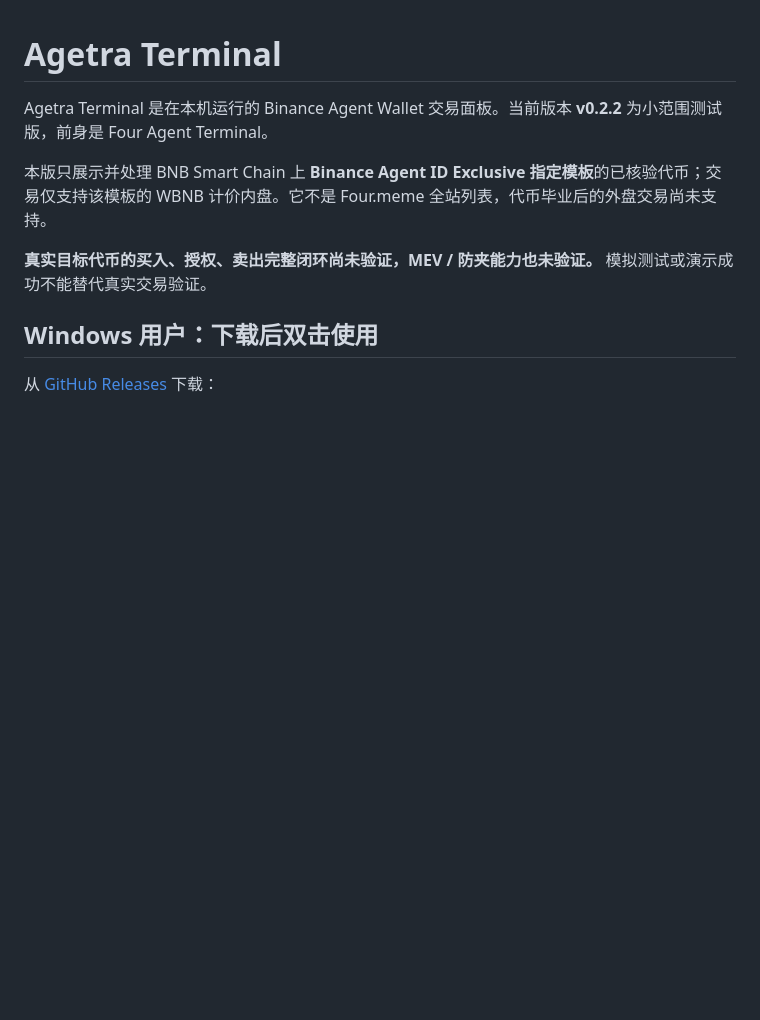
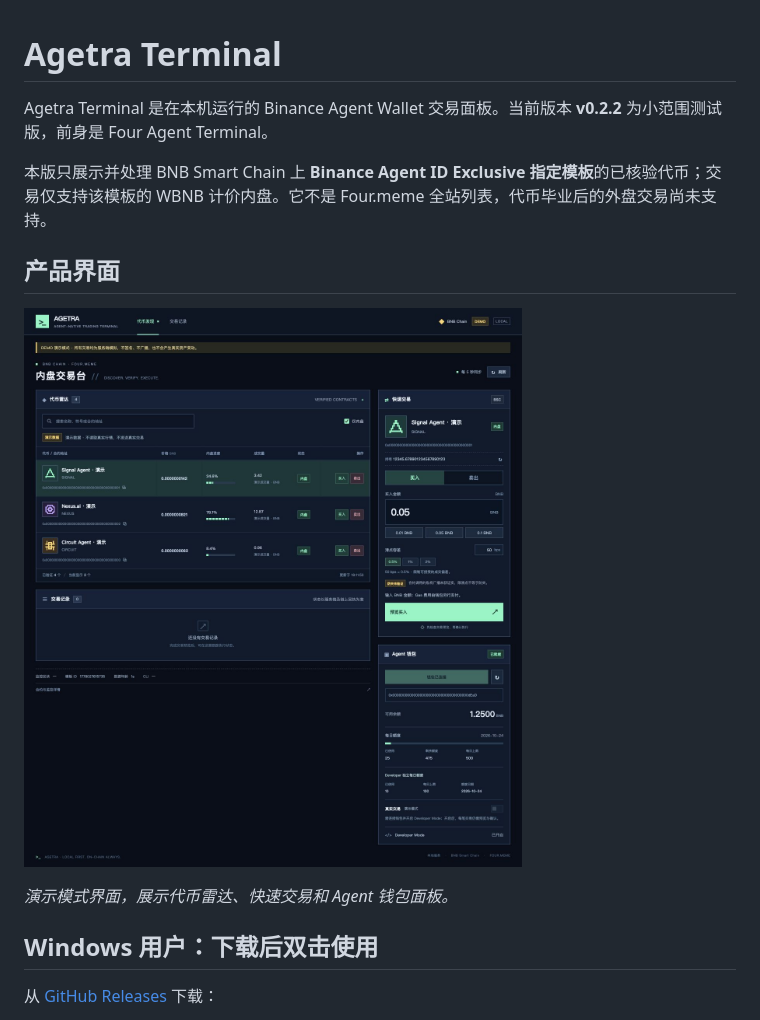
Before and after one commit to pearl4979/agetra-terminal, a Markdown page: README.md, the part around the change. GitHub-like rendering; pictures changed too: docs/images/agetra-terminal-demo.jpg (added); blank space fills up the shorter version.

Commit message:
docs: add Agetra product screenshot and simplify README introduction

```diff
--- a/README.md
+++ b/README.md
@@ -4,7 +4,11 @@ Agetra Terminal 是在本机运行的 Binance Agent Wallet 交易面板。当前
 
 本版只展示并处理 BNB Smart Chain 上 **Binance Agent ID Exclusive 指定模板**的已核验代币；交易仅支持该模板的 WBNB 计价内盘。它不是 Four.meme 全站列表，代币毕业后的外盘交易尚未支持。
 
-**真实目标代币的买入、授权、卖出完整闭环尚未验证，MEV / 防夹能力也未验证。** 模拟测试或演示成功不能替代真实交易验证。
+## 产品界面
+
+![Agetra Terminal 产品界面（演示模式）](./docs/images/agetra-terminal-demo.jpg)
+
+*演示模式界面，展示代币雷达、快速交易和 Agent 钱包面板。*
 
 ## Windows 用户：下载后双击使用
 
```
